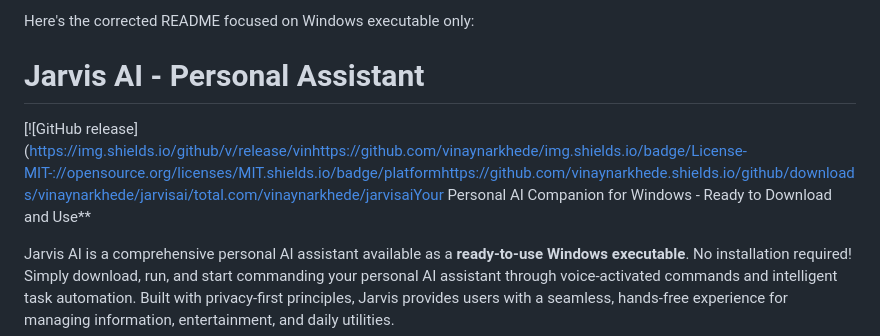
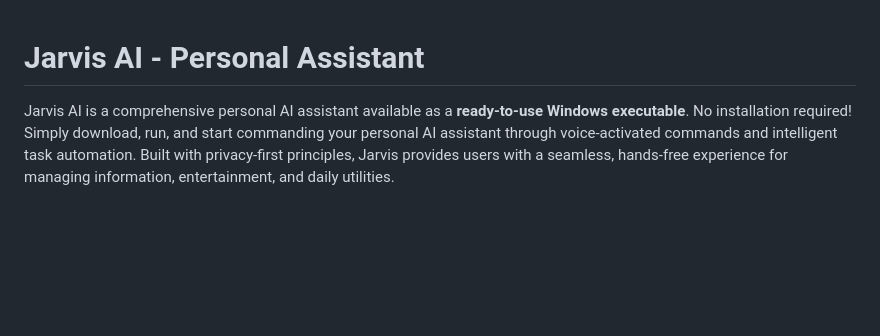
Before and after one commit to vinaynarkhede/jarvisai, a Markdown page: README.md, the part around the change. Rendered like a GitHub page; blank space fills up the shorter version.

```diff
--- a/README.md
+++ b/README.md
@@ -1,8 +1,4 @@
-Here's the corrected README focused on Windows executable only:
-
 # Jarvis AI - Personal Assistant
-
-[![GitHub release](https://img.shields.io/github/v/release/vinhttps://github.com/vinaynarkhede/img.shields.io/badge/License-MIT-://opensource.org/licenses/MIT.shields.io/badge/platformhttps://github.com/vinaynarkhede.shields.io/github/downloads/vinaynarkhede/jarvisai/total.com/vinaynarkhede/jarvisaiYour Personal AI Companion for Windows - Ready to Download and Use**
 
 Jarvis AI is a comprehensive personal AI assistant available as a **ready-to-use Windows executable**. No installation required! Simply download, run, and start commanding your personal AI assistant through voice-activated commands and intelligent task automation. Built with privacy-first principles, Jarvis provides users with a seamless, hands-free experience for managing information, entertainment, and daily utilities.
 
```
